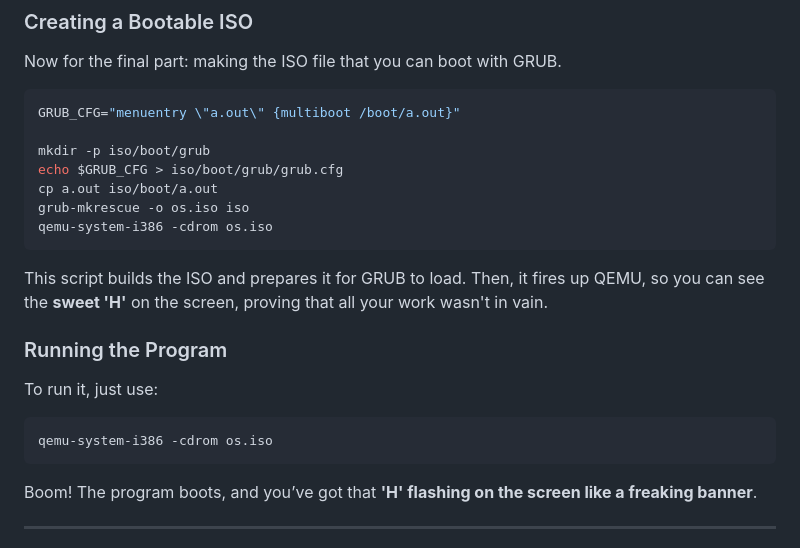
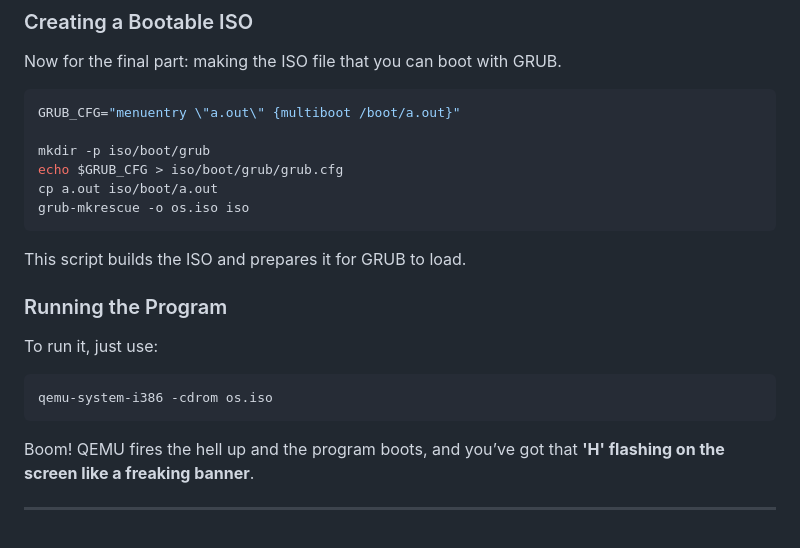
Before and after one commit to murymi/murymi.github.io, a Markdown page: x86_boot.md, the part around the change. Rendered like a GitHub page.

````diff
--- a/x86_boot.md
+++ b/x86_boot.md
@@ -173,10 +173,9 @@ mkdir -p iso/boot/grub
 echo $GRUB_CFG > iso/boot/grub/grub.cfg
 cp a.out iso/boot/a.out
 grub-mkrescue -o os.iso iso
-qemu-system-i386 -cdrom os.iso
 ```
 
-This script builds the ISO and prepares it for GRUB to load. Then, it fires up QEMU, so you can see the **sweet 'H'** on the screen, proving that all your work wasn't in vain.
+This script builds the ISO and prepares it for GRUB to load.
 
 ### Running the Program
 
@@ -186,7 +185,7 @@ To run it, just use:
 qemu-system-i386 -cdrom os.iso
 ```
 
-Boom! The program boots, and you’ve got that **'H' flashing on the screen like a freaking banner**.
+Boom! QEMU fires the hell up and the program boots, and you’ve got that **'H' flashing on the screen like a freaking banner**.
 
 ---
 
````
